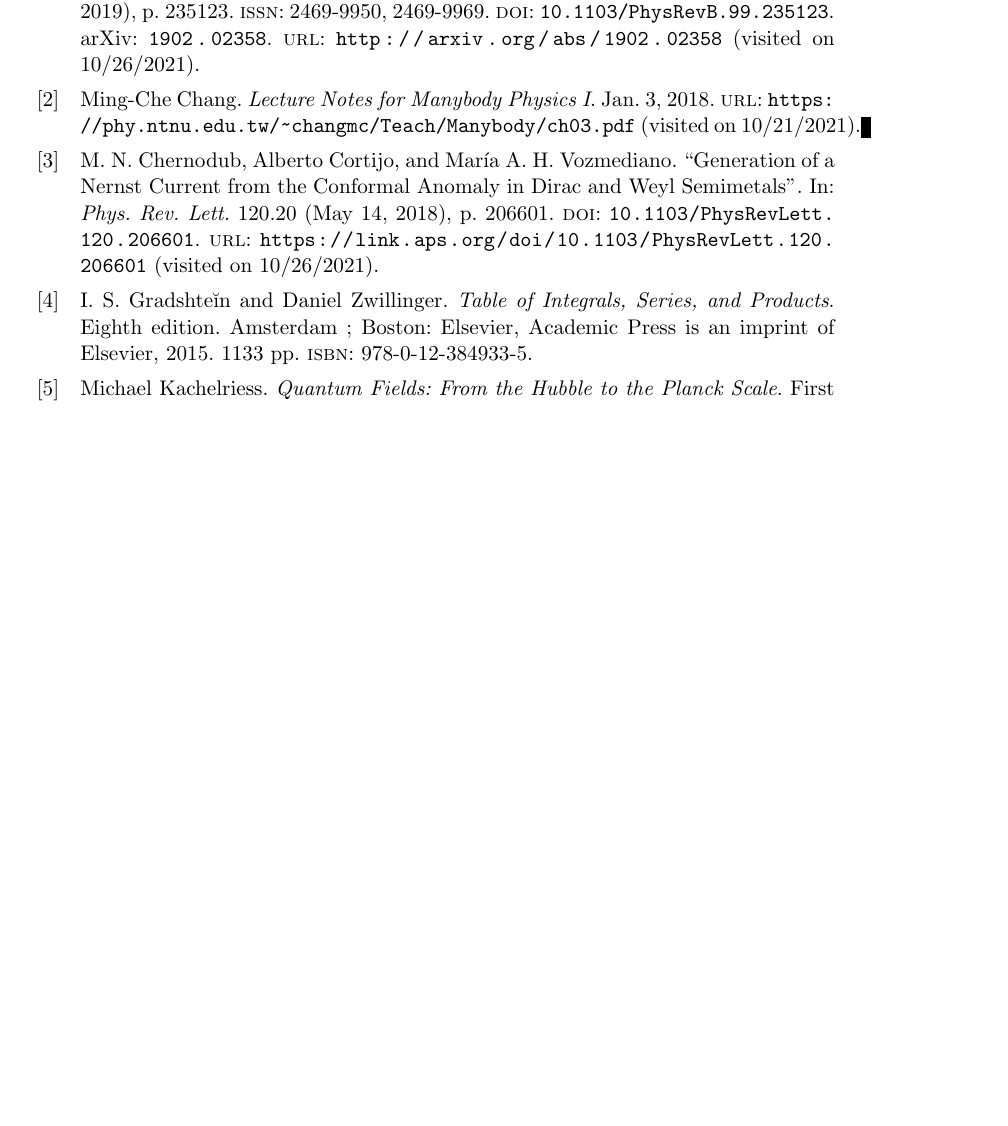
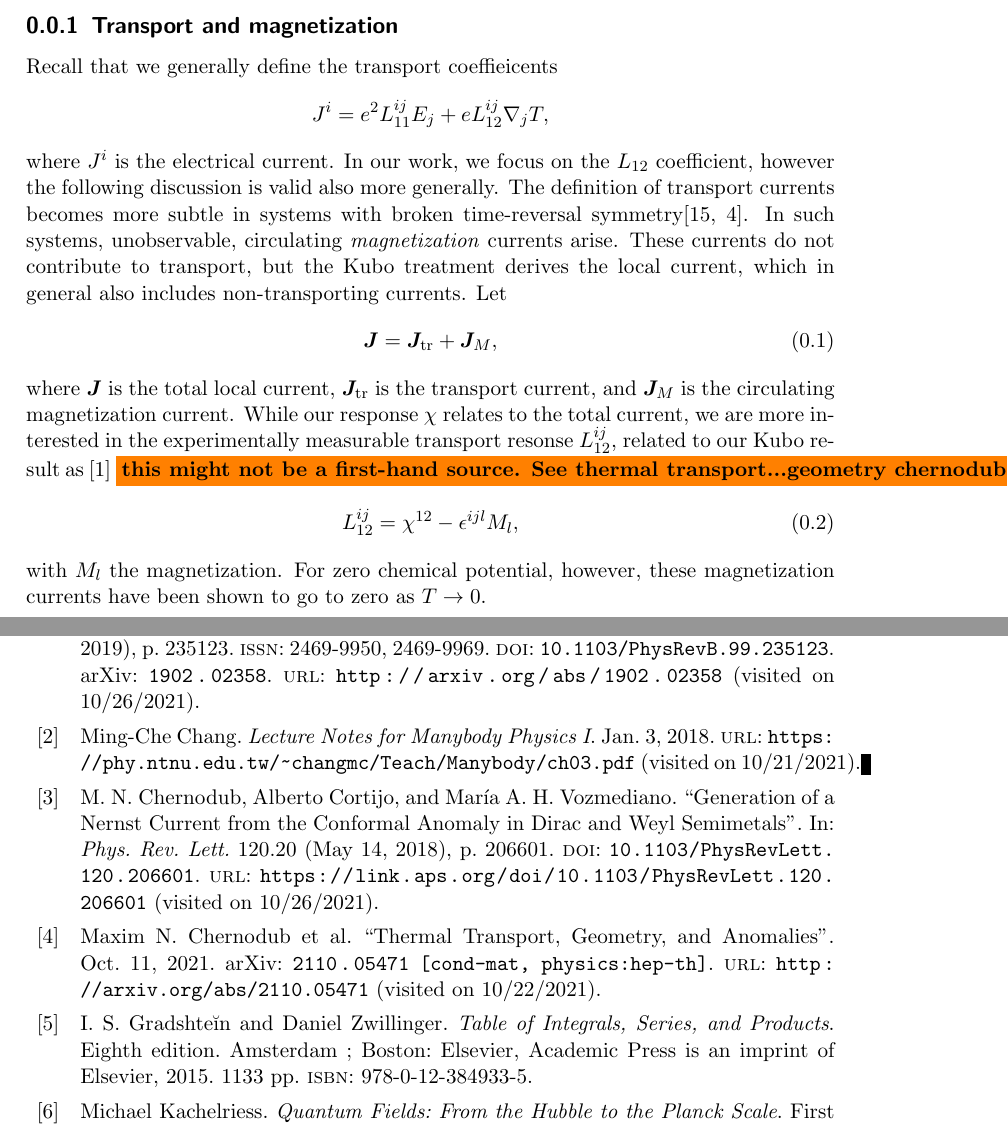
Before and after one commit to Northo/MasterThesis, a LaTeX thesis (Thesis/master.tex, which reads Thesis/sections/derivation_theory.tex): part of page 54 of 56 before the commit and two parts of pages 2 and 55 of 57 after it, the two joined at a grey line, cut at the place of the change, the shorter picture padded with empty space. Compiled offline with pdfLaTeX.

Commit message:
Adds subsection on magnetization currents

```diff
--- /dev/null
+++ b/Thesis/sections/derivation_theory.tex
@@ -0,0 +1,24 @@
+\subsection{Transport and magnetization}
+Recall that we generally define the transport coeffieicents
+\[
+J^i = e^2 L^{ij}_{11} E_j + e L_{12}^{ij} \nabla_jT,
+\]
+where \( J^i \) is the electrical current.
+In our work, we focus on the \( L_{12} \) coefficient, however the following discussion is valid also more generally.
+The definition of transport currents becomes more subtle in systems with broken time-reversal symmetry\cite{vanderwurffMagnetovorticalThermoelectricTransport2019, chernodubThermalTransportGeometry2021}.
+In such systems, unobservable, circulating \emph{magnetization} currents arise.
+These currents do not contribute to transport, but the Kubo treatment derives the local current, which in general also includes non-transporting currents.
+Let
+\begin{equation}
+  \label{eq:110}
+  \vec{J} = \vec{J}_{\text{tr}} + \vec{J}_M,
+\end{equation}
+where \( \vec{J} \) is the total local current, \( \vec{J}_{\text{tr}} \) is the transport current, and \( \vec{J}_M \) is the circulating magnetization current.
+While our response \( \chi \) relates to the total current, we are more interested in the experimentally measurable transport resonse \( L^{ij}_{12} \), related to our Kubo result as \cite{arjonaFingerprintsConformalAnomaly2019}
+\todo{this might not be a first-hand source. See thermal transport...geometry chernodub eq. 62}
+\begin{equation}
+  \label{eq:111}
+  L_{12}^{ij} = \chi^{12} - \epsilon^{ijl} M_l,
+\end{equation}
+with \( M_l \) the magnetization.
+For zero chemical potential, however, these magnetization currents have been shown to go to zero as \( T \to 0 \).
```
Also changed, not shown: Thesis/master.tex (+1 -0 lines).
